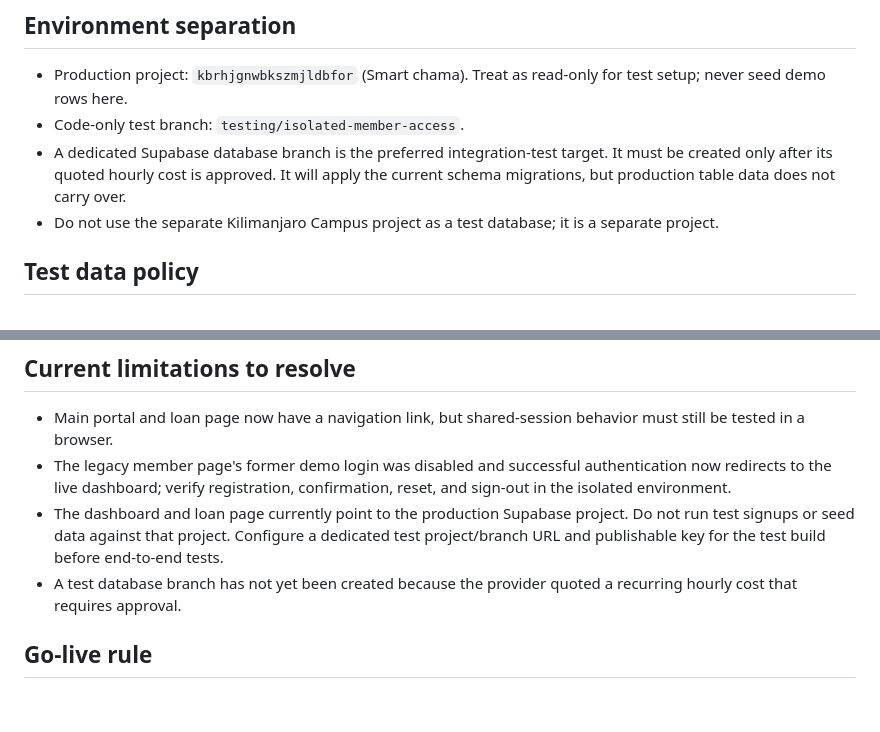
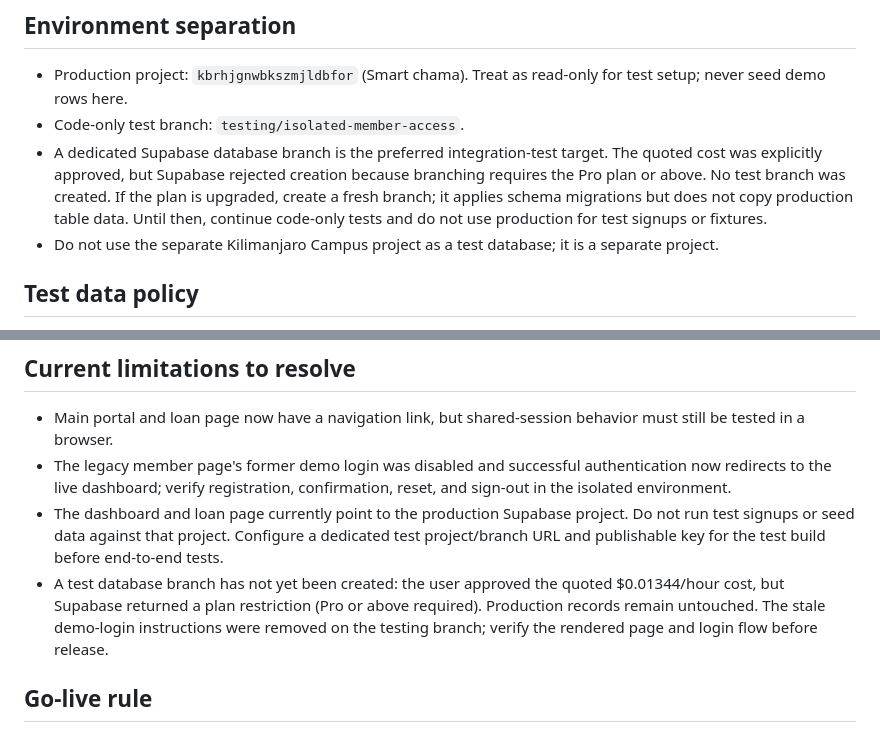
Before and after one commit to karkuresl-stack/Smart-chama, a Markdown page: docs/ISOLATED_TESTING_PLAN.md, 2 parts joined by grey strips. Rendered like a GitHub page; blank space fills up the shorter version.

Commit message:
Document Supabase branch plan restriction and current test blockers

```diff
--- a/docs/ISOLATED_TESTING_PLAN.md
+++ b/docs/ISOLATED_TESTING_PLAN.md
@@ -6,7 +6,7 @@ Test member access and connected modules without deleting or altering existing S
 ## Environment separation
 - Production project: `kbrhjgnwbkszmjldbfor` (Smart chama). Treat as read-only for test setup; never seed demo rows here.
 - Code-only test branch: `testing/isolated-member-access`.
-- A dedicated Supabase database branch is the preferred integration-test target. It must be created only after its quoted hourly cost is approved. It will apply the current schema migrations, but production table data does not carry over.
+- A dedicated Supabase database branch is the preferred integration-test target. The quoted cost was explicitly approved, but Supabase rejected creation because branching requires the Pro plan or above. No test branch was created. If the plan is upgraded, create a fresh branch; it applies schema migrations but does not copy production table data. Until then, continue code-only tests and do not use production for test signups or fixtures.
 - Do not use the separate Kilimanjaro Campus project as a test database; it is a separate project.
 
 ## Test data policy
@@ -50,7 +50,7 @@ Test member access and connected modules without deleting or altering existing S
 - Main portal and loan page now have a navigation link, but shared-session behavior must still be tested in a browser.
 - The legacy member page's former demo login was disabled and successful authentication now redirects to the live dashboard; verify registration, confirmation, reset, and sign-out in the isolated environment.
 - The dashboard and loan page currently point to the production Supabase project. Do not run test signups or seed data against that project. Configure a dedicated test project/branch URL and publishable key for the test build before end-to-end tests.
-- A test database branch has not yet been created because the provider quoted a recurring hourly cost that requires approval.
+- A test database branch has not yet been created: the user approved the quoted $0.01344/hour cost, but Supabase returned a plan restriction (Pro or above required). Production records remain untouched. The stale demo-login instructions were removed on the testing branch; verify the rendered page and login flow before release.
 
 ## Go-live rule
 No production rollout until the isolated tests pass, security advisor findings are triaged, Daraja callbacks are verified in sandbox, and all user-facing modules are confirmed to share the correct authenticated session.
```
